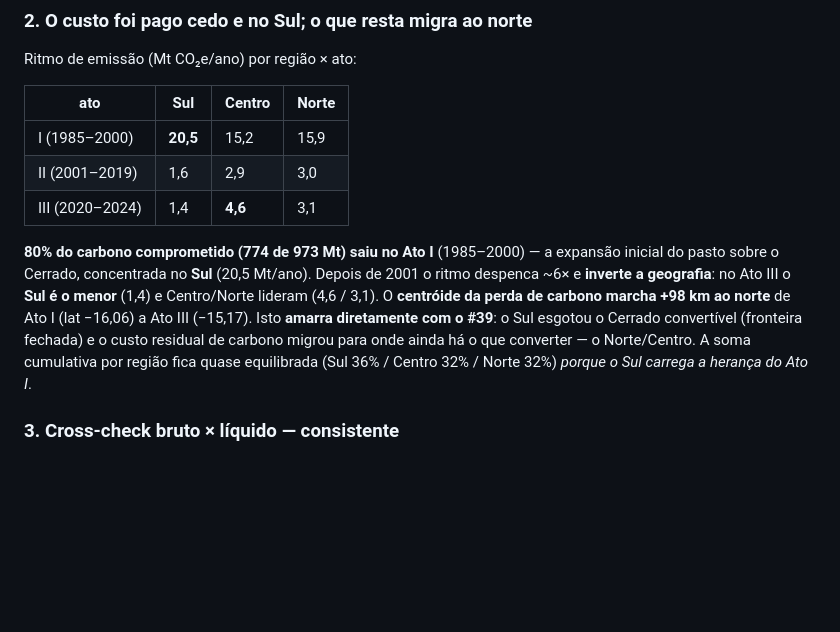
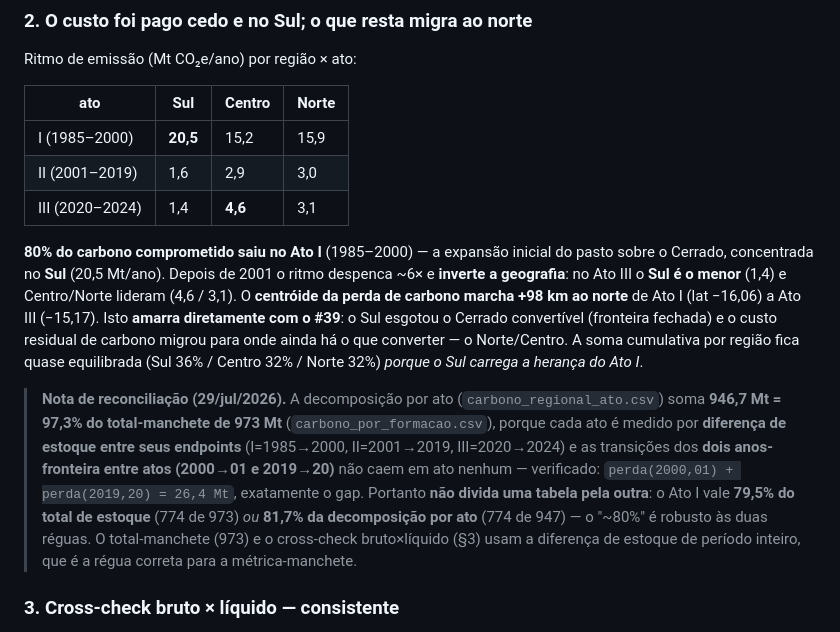
Before and after one commit to VictorGit10/mestrado-lulc-goias, a Markdown page: Textos/pipelines/47_custo_carbono_marcha.md, the part around the change. Drawn GitHub-style; blank space fills up the shorter version.

Commit message:
docs(#47): reconcilia a decomposição por ato com o total-manchete (gap de 2,7%)
A soma da decomposição regional×ato (946,7 Mt) fica 26,4 Mt abaixo do
total-manchete (973 Mt). Causa verificada (29/jul, rodando o próprio script):
cada ato é medido por diferença de estoque entre endpoints
(I=1985→2000, II=2001→2019, III=2020→2024), então as transições dos dois
anos-fronteira ENTRE atos (2000→01 e 2019→20) não caem em ato nenhum —
perda(2000,01)+perda(2019,20) = 26,4 Mt, exatamente o gap.

O doc dividia 774 (Ato I, tabela por-ato) por 973 (total, outra tabela). O
"~80%" é robusto às duas réguas (79,5% do total de estoque OU 81,7% da
decomposição por ato), mas as tabelas não devem ser cruzadas. Adicionada nota
de reconciliação; removido o "(774 de 973 Mt)" que misturava as réguas.
Conclusão intacta. Fecha o item #47 da lista "não mexi".

Co-Authored-By: Claude Opus 4.8 <noreply@anthropic.com>

```diff
--- a/Textos/pipelines/47_custo_carbono_marcha.md
+++ b/Textos/pipelines/47_custo_carbono_marcha.md
@@ -66,7 +66,17 @@ Ritmo de emissão (Mt CO₂e/ano) por região × ato:
 | II (2001–2019) | 1,6 | 2,9 | 3,0 |
 | III (2020–2024) | 1,4 | **4,6** | 3,1 |
 
-**80% do carbono comprometido (774 de 973 Mt) saiu no Ato I** (1985–2000) — a expansão inicial do pasto sobre o Cerrado, concentrada no **Sul** (20,5 Mt/ano). Depois de 2001 o ritmo despenca ~6× e **inverte a geografia**: no Ato III o **Sul é o menor** (1,4) e Centro/Norte lideram (4,6 / 3,1). O **centróide da perda de carbono marcha +98 km ao norte** de Ato I (lat −16,06) a Ato III (−15,17). Isto **amarra diretamente com o #39**: o Sul esgotou o Cerrado convertível (fronteira fechada) e o custo residual de carbono migrou para onde ainda há o que converter — o Norte/Centro. A soma cumulativa por região fica quase equilibrada (Sul 36% / Centro 32% / Norte 32%) *porque o Sul carrega a herança do Ato I*.
+**80% do carbono comprometido saiu no Ato I** (1985–2000) — a expansão inicial do pasto sobre o Cerrado, concentrada no **Sul** (20,5 Mt/ano). Depois de 2001 o ritmo despenca ~6× e **inverte a geografia**: no Ato III o **Sul é o menor** (1,4) e Centro/Norte lideram (4,6 / 3,1). O **centróide da perda de carbono marcha +98 km ao norte** de Ato I (lat −16,06) a Ato III (−15,17). Isto **amarra diretamente com o #39**: o Sul esgotou o Cerrado convertível (fronteira fechada) e o custo residual de carbono migrou para onde ainda há o que converter — o Norte/Centro. A soma cumulativa por região fica quase equilibrada (Sul 36% / Centro 32% / Norte 32%) *porque o Sul carrega a herança do Ato I*.
+
+> **Nota de reconciliação (29/jul/2026).** A decomposição por ato (`carbono_regional_ato.csv`)
+> soma **946,7 Mt = 97,3% do total-manchete de 973 Mt** (`carbono_por_formacao.csv`), porque cada
+> ato é medido por **diferença de estoque entre seus endpoints** (I=1985→2000, II=2001→2019,
+> III=2020→2024) e as transições dos **dois anos-fronteira entre atos (2000→01 e 2019→20)** não
+> caem em ato nenhum — verificado: `perda(2000,01) + perda(2019,20) = 26,4 Mt`, exatamente o gap.
+> Portanto **não divida uma tabela pela outra**: o Ato I vale **79,5% do total de estoque** (774
+> de 973) *ou* **81,7% da decomposição por ato** (774 de 947) — o "~80%" é robusto às duas réguas.
+> O total-manchete (973) e o cross-check bruto×líquido (§3) usam a diferença de estoque de período
+> inteiro, que é a régua correta para a métrica-manchete.
 
 ### 3. Cross-check bruto × líquido — consistente
 Fluxo bruto veg→antrópico das transições (#12/#19) = 6,24 Mha × densidade ponderada 48 Mg C/ha ≈ **1.095 Mt CO₂e** (cota-teto); o líquido por diferença de estoque = **974 Mt CO₂e**; razão líq/bruto = **0,89**. O líquido é 89% do bruto — a rebrota/regeneração compensa ~11% da conversão bruta, coerente com uma fronteira que ainda avança (pouca regeneração líquida).
```
